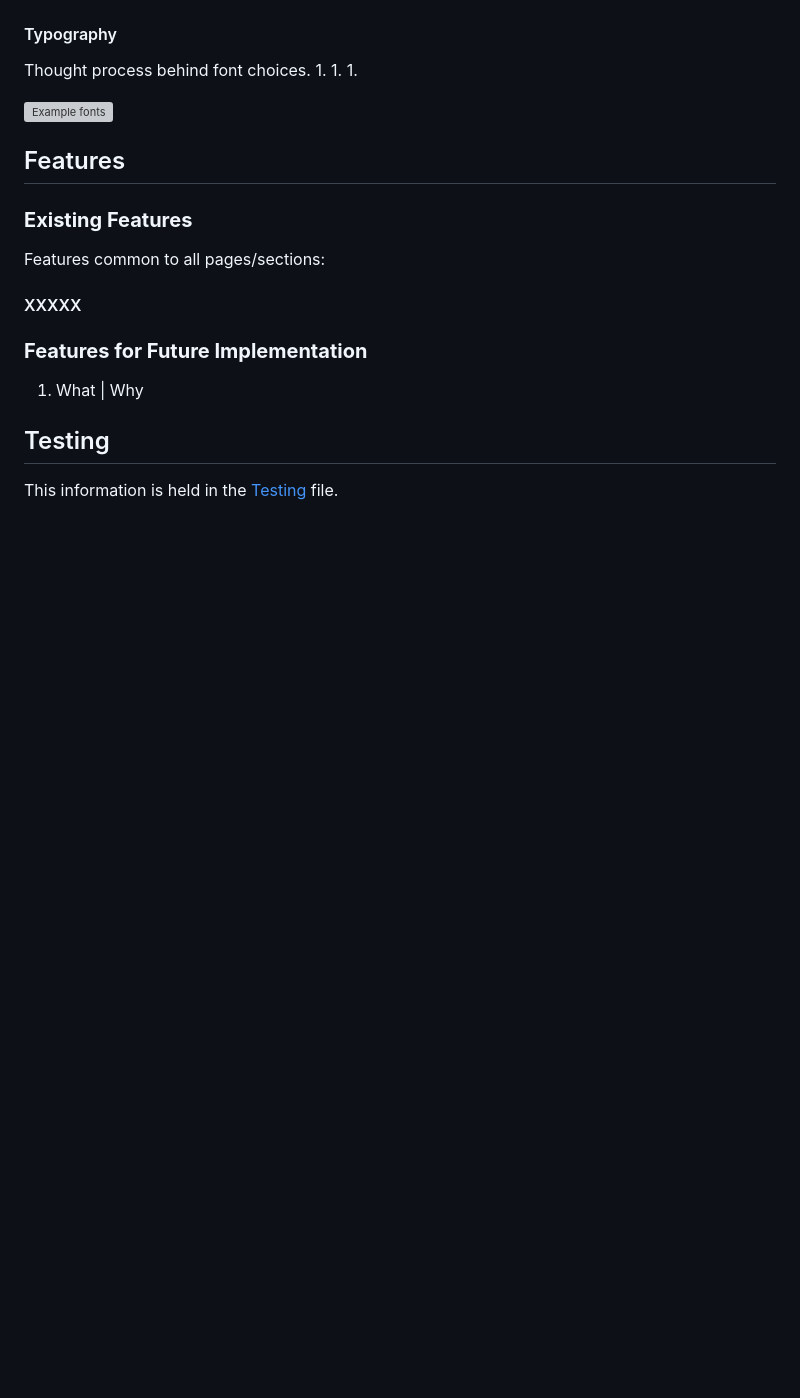
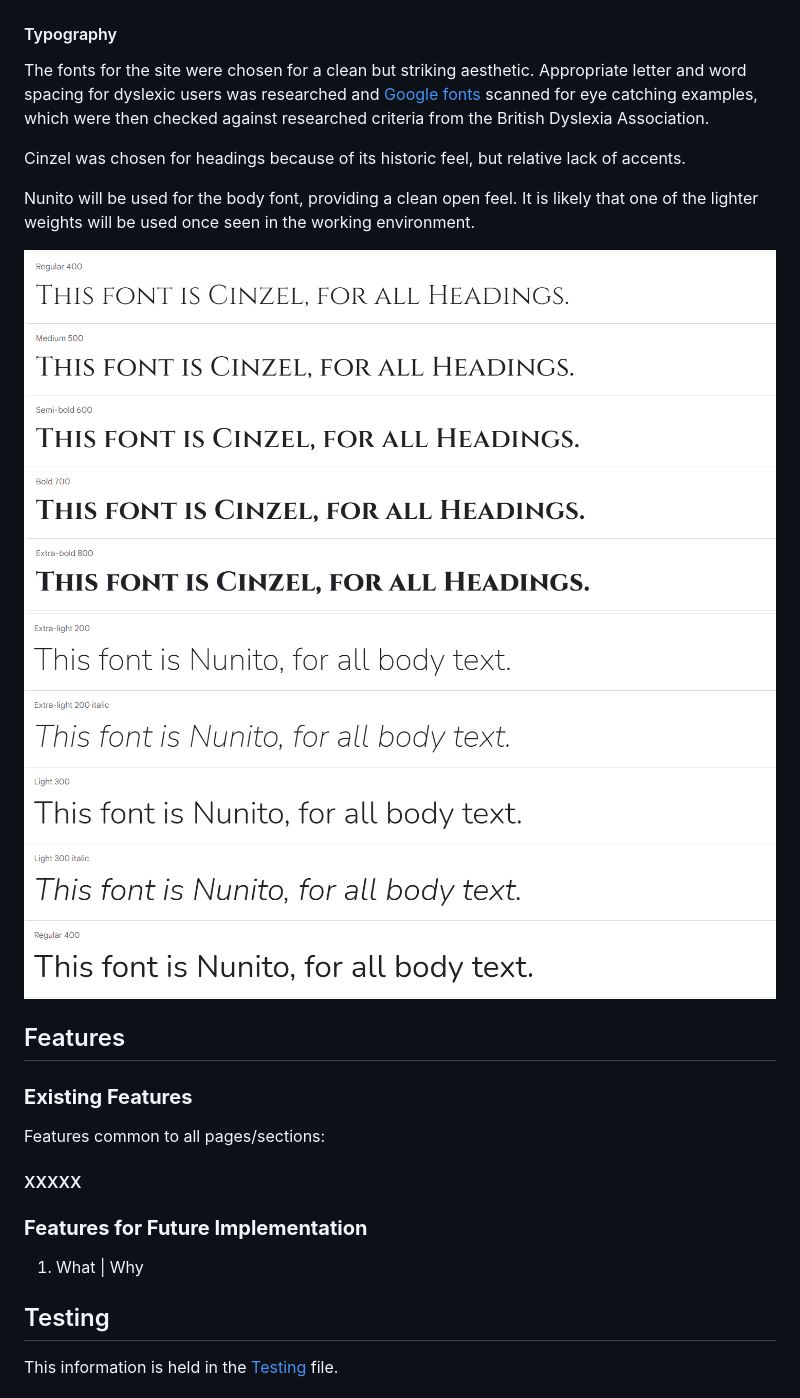
Before and after one commit to lilblupig/imprint, a Markdown page: README.md, the part around the change. GitHub-like rendering; pictures changed too: readme-images/typography-body.png (added), readme-images/typography-heading.png (added); blank space fills up the shorter version; grey boxes are pictures that could not be loaded.

Commit message:
Complete typography section of README

```diff
--- a/README.md
+++ b/README.md
@@ -119,12 +119,14 @@ The colours were tested on [Coolors](https://coolors.co/) to ensure that a colou
 ![Colours option 1](readme-images/colors-opt-1.png)
 
 #### Typography
-Thought process behind font choices.
-1.
-1.
-1.
+The fonts for the site were chosen for a clean but striking aesthetic.  Appropriate letter and word spacing for dyslexic users was researched and [Google fonts](https://fonts.google.com/) scanned for eye catching examples, which were then checked against researched criteria from the British Dyslexia Association.
 
-![Example fonts](readme-images/typography.png)
+Cinzel was chosen for headings because of its historic feel, but relative lack of accents.
+
+Nunito will be used for the body font, providing a clean open feel.  It is likely that one of the lighter weights will be used once seen in the working environment.
+
+![Example heading font](readme-images/typography-heading.png)
+![Example body font](readme-images/typography-body.png)
 
 ## Features
 
```
